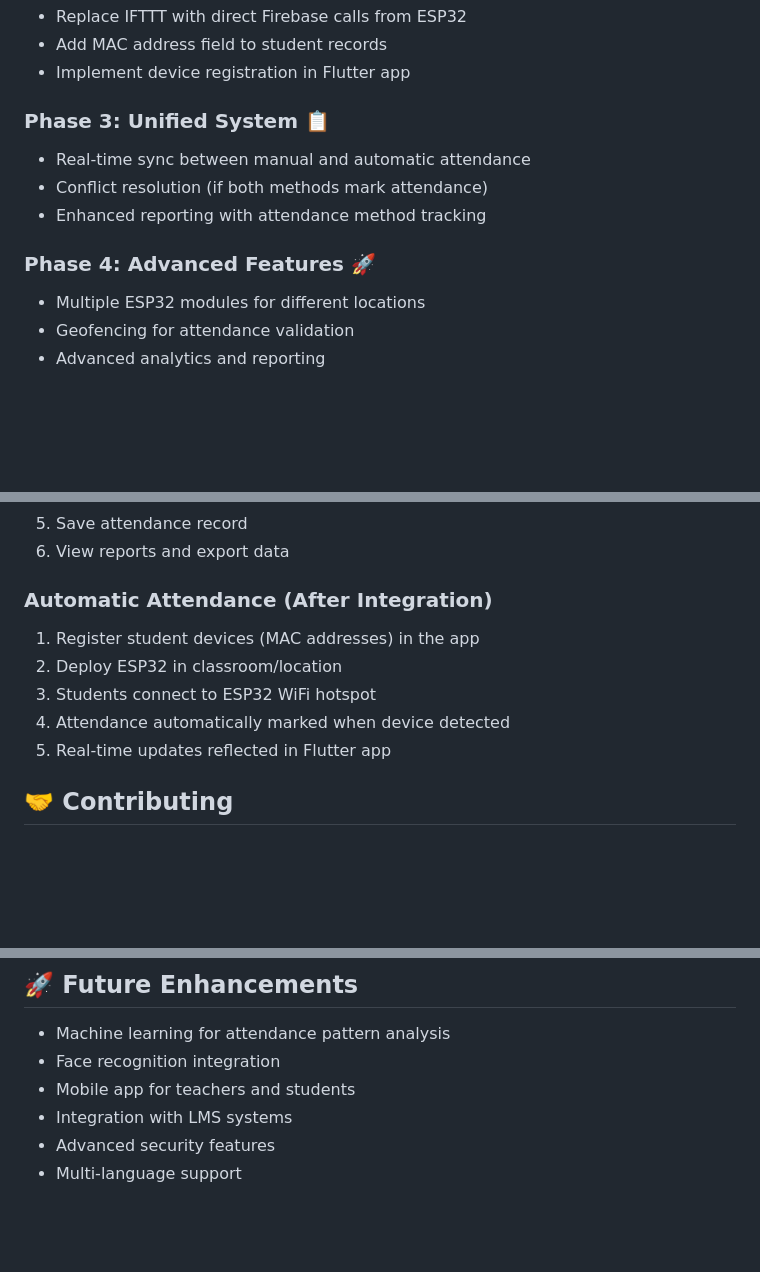
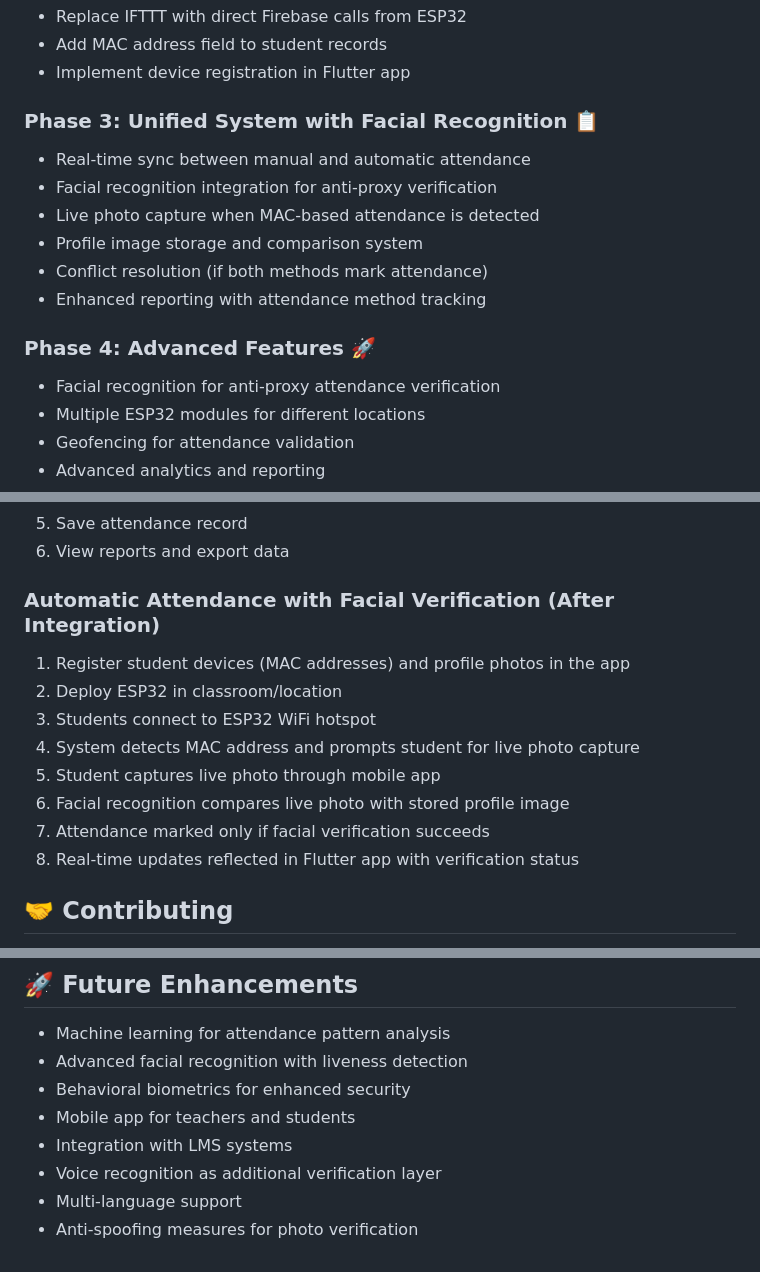
Before and after one commit to ShubhamDevPro/Smart_RollCall_Flutter, a Markdown page: README.md, 3 parts joined by grey strips. GitHub-like rendering; blank space fills up the shorter version.

```diff
--- a/README.md
+++ b/README.md
@@ -221,12 +228,16 @@ lib/
 - Add MAC address field to student records
 - Implement device registration in Flutter app
 
-### Phase 3: Unified System 📋
+### Phase 3: Unified System with Facial Recognition 📋
 - Real-time sync between manual and automatic attendance
+- Facial recognition integration for anti-proxy verification
+- Live photo capture when MAC-based attendance is detected
+- Profile image storage and comparison system
 - Conflict resolution (if both methods mark attendance)
 - Enhanced reporting with attendance method tracking
 
 ### Phase 4: Advanced Features 🚀
+- Facial recognition for anti-proxy attendance verification
 - Multiple ESP32 modules for different locations
 - Geofencing for attendance validation
 - Advanced analytics and reporting
@@ -242,12 +253,15 @@ lib/
 5. Save attendance record
 6. View reports and export data
 
-### Automatic Attendance (After Integration)
-1. Register student devices (MAC addresses) in the app
+### Automatic Attendance with Facial Verification (After Integration)
+1. Register student devices (MAC addresses) and profile photos in the app
 2. Deploy ESP32 in classroom/location
 3. Students connect to ESP32 WiFi hotspot
-4. Attendance automatically marked when device detected
-5. Real-time updates reflected in Flutter app
+4. System detects MAC address and prompts student for live photo capture
+5. Student captures live photo through mobile app
+6. Facial recognition compares live photo with stored profile image
+7. Attendance marked only if facial verification succeeds
+8. Real-time updates reflected in Flutter app with verification status
 
 ## 🤝 Contributing
 
@@ -283,8 +297,10 @@ For support and questions:
 ## 🚀 Future Enhancements
 
 - Machine learning for attendance pattern analysis
-- Face recognition integration
+- Advanced facial recognition with liveness detection
+- Behavioral biometrics for enhanced security
 - Mobile app for teachers and students
 - Integration with LMS systems
-- Advanced security features
+- Voice recognition as additional verification layer
 - Multi-language support
+- Anti-spoofing measures for photo verification
```
Also changed, not shown: other parts of README.md (+8 -1 lines).
